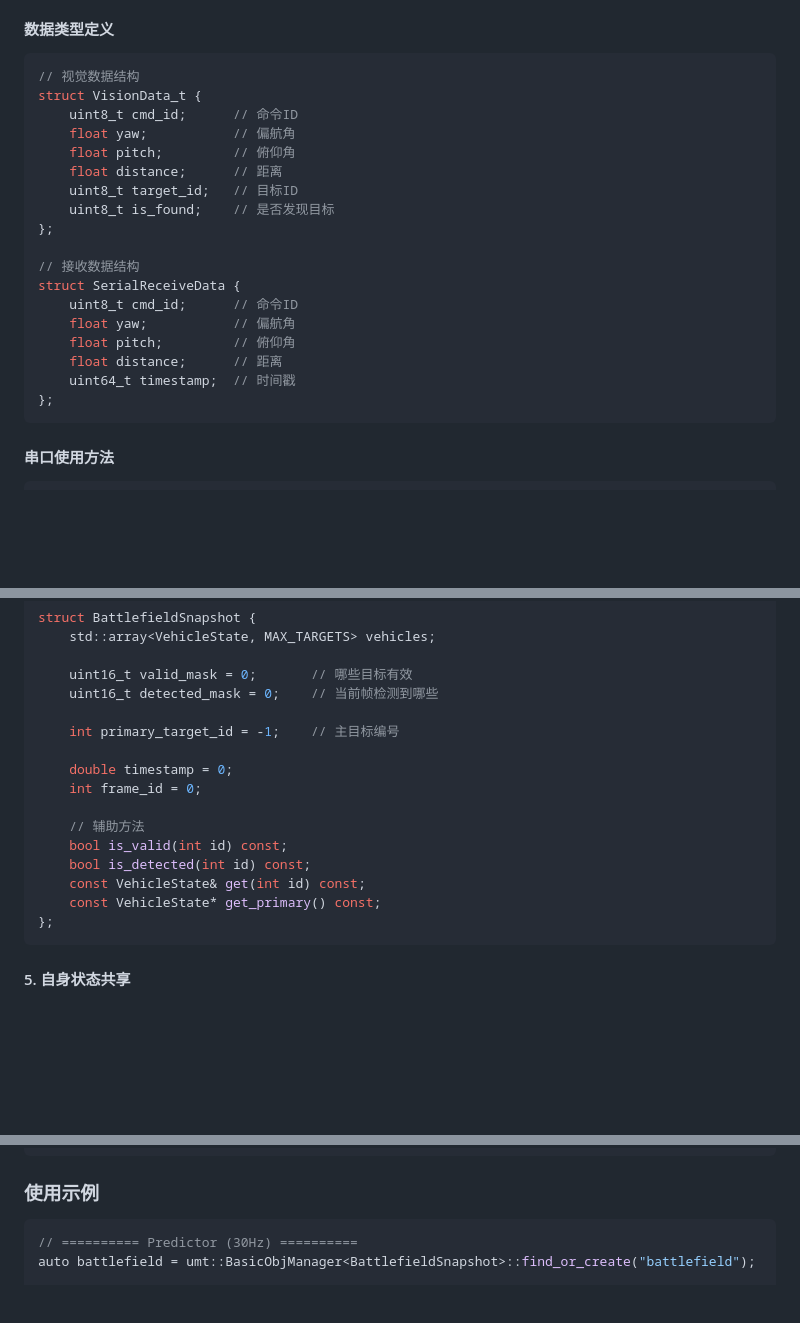
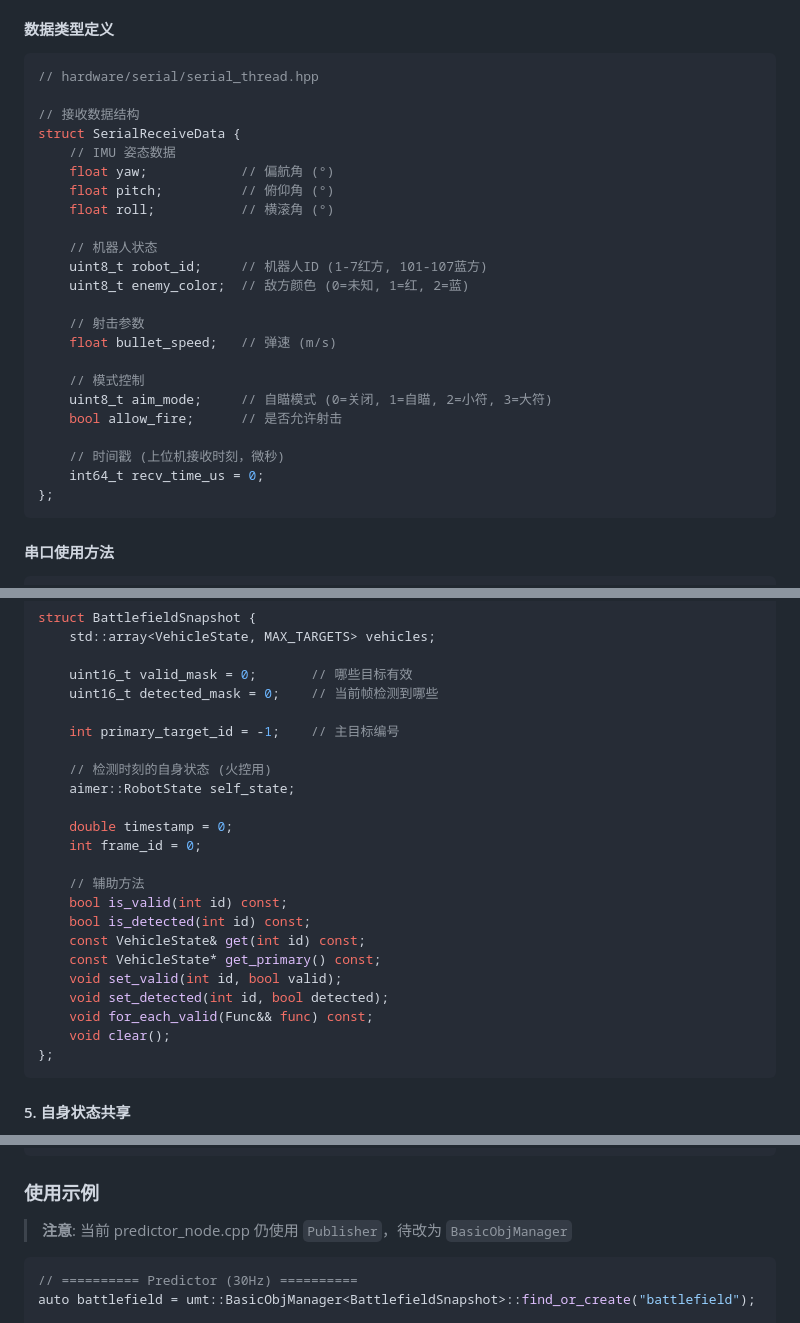
Before and after one commit to Misaka21/RMCV, a Markdown page: CLAUDE.md, 3 parts joined by grey strips. Rendered like a GitHub page; blank space fills up the shorter version.

````diff
--- a/CLAUDE.md
+++ b/CLAUDE.md
@@ -229,23 +229,28 @@ debug::print("info", "module", "message: {}", data);
 
 #### 数据类型定义
 ```cpp
-// 视觉数据结构
-struct VisionData_t {
-    uint8_t cmd_id;      // 命令ID
-    float yaw;           // 偏航角
-    float pitch;         // 俯仰角
-    float distance;      // 距离
-    uint8_t target_id;   // 目标ID
-    uint8_t is_found;    // 是否发现目标
-};
+// hardware/serial/serial_thread.hpp
 
 // 接收数据结构
 struct SerialReceiveData {
-    uint8_t cmd_id;      // 命令ID
-    float yaw;           // 偏航角
-    float pitch;         // 俯仰角
-    float distance;      // 距离
-    uint64_t timestamp;  // 时间戳
+    // IMU 姿态数据
+    float yaw;            // 偏航角 (°)
+    float pitch;          // 俯仰角 (°)
+    float roll;           // 横滚角 (°)
+
+    // 机器人状态
+    uint8_t robot_id;     // 机器人ID (1-7红方, 101-107蓝方)
+    uint8_t enemy_color;  // 敌方颜色 (0=未知, 1=红, 2=蓝)
+
+    // 射击参数
+    float bullet_speed;   // 弹速 (m/s)
+
+    // 模式控制
+    uint8_t aim_mode;     // 自瞄模式 (0=关闭, 1=自瞄, 2=小符, 3=大符)
+    bool allow_fire;      // 是否允许射击
+
+    // 时间戳 (上位机接收时刻，微秒)
+    int64_t recv_time_us = 0;
 };
 ```
 
@@ -874,6 +904,9 @@ struct BattlefieldSnapshot {
 
     int primary_target_id = -1;    // 主目标编号
 
+    // 检测时刻的自身状态 (火控用)
+    aimer::RobotState self_state;
+
     double timestamp = 0;
     int frame_id = 0;
 
@@ -882,6 +915,10 @@ struct BattlefieldSnapshot {
     bool is_detected(int id) const;
     const VehicleState& get(int id) const;
     const VehicleState* get_primary() const;
+    void set_valid(int id, bool valid);
+    void set_detected(int id, bool detected);
+    void for_each_valid(Func&& func) const;
+    void clear();
 };
 ```
 
@@ -920,6 +957,9 @@ Predictor (30Hz)
 ```
 
 ### 使用示例
+
+> **注意**: 当前 predictor_node.cpp 仍使用 `Publisher`，待改为 `BasicObjManager`
+
 ```cpp
 // ========== Predictor (30Hz) ==========
 auto battlefield = umt::BasicObjManager<BattlefieldSnapshot>::find_or_create("battlefield");
````
Also changed, not shown: other parts of CLAUDE.md (+48 -23 lines).
